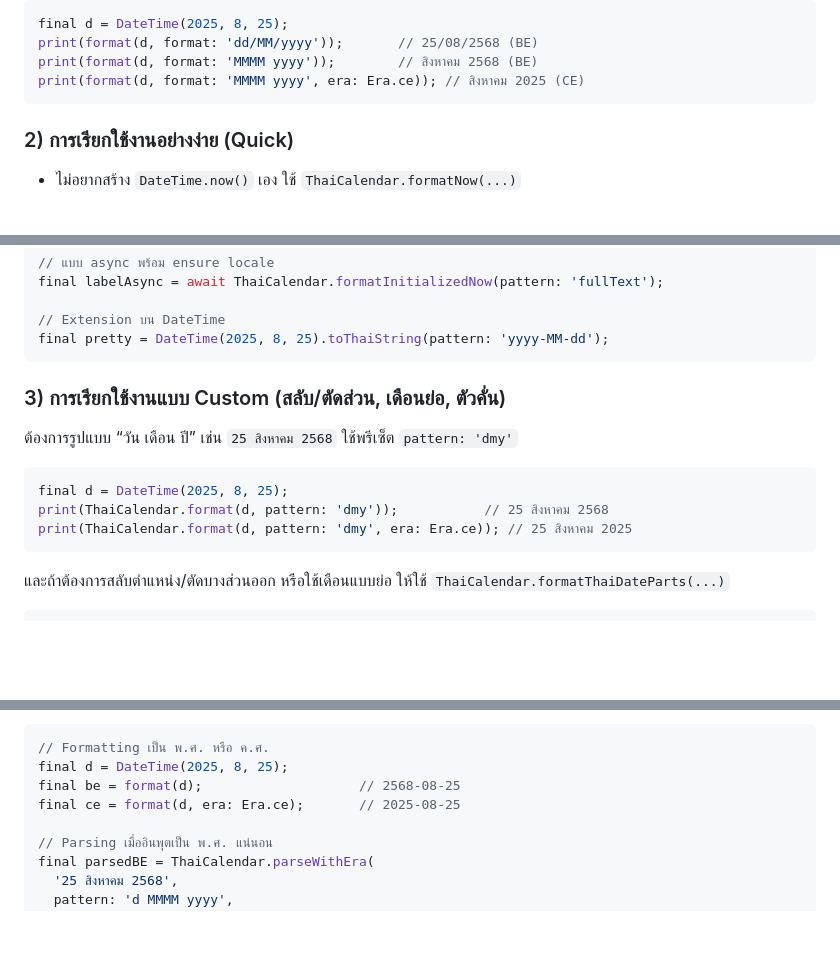
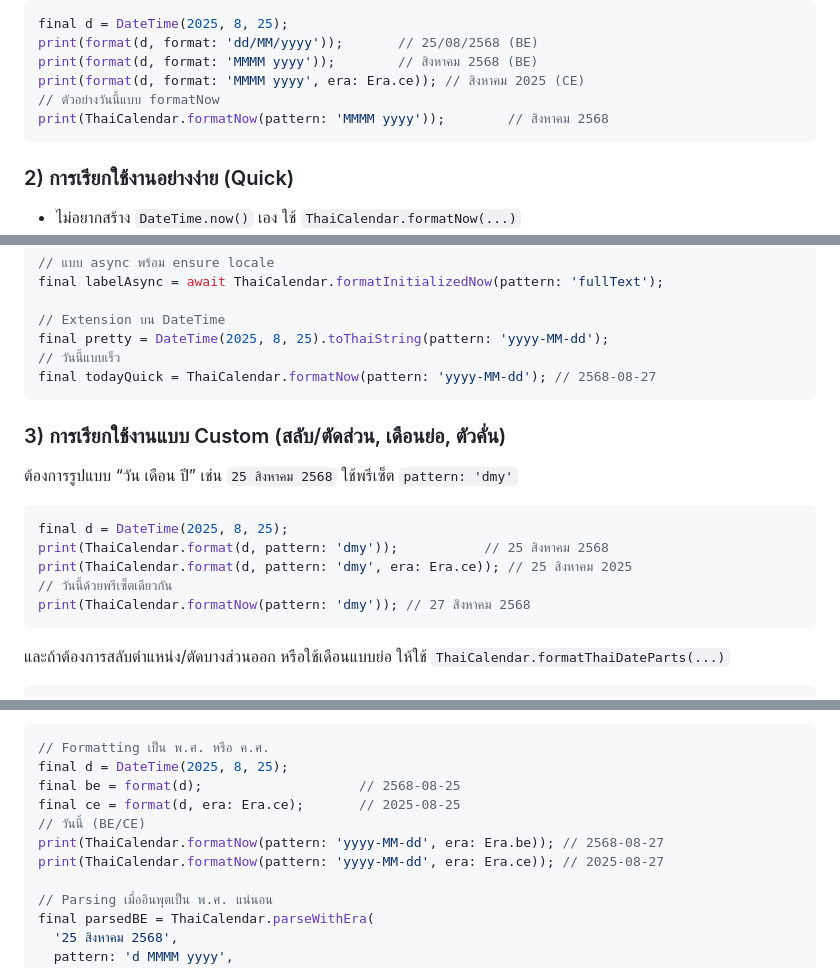
Before and after one commit to Kidpech-code/thai_buddhist_date, a Markdown page: packages/thai_buddhist_date/README.md, 3 parts joined by grey strips. GitHub-like rendering; blank space fills up the shorter version.

````diff
--- a/packages/thai_buddhist_date/README.md
+++ b/packages/thai_buddhist_date/README.md
@@ -370,6 +387,8 @@ final d = DateTime(2025, 8, 25);
 print(format(d, format: 'dd/MM/yyyy'));       // 25/08/2568 (BE)
 print(format(d, format: 'MMMM yyyy'));        // สิงหาคม 2568 (BE)
 print(format(d, format: 'MMMM yyyy', era: Era.ce)); // สิงหาคม 2025 (CE)
+// ตัวอย่างวันนี้แบบ formatNow
+print(ThaiCalendar.formatNow(pattern: 'MMMM yyyy'));        // สิงหาคม 2568
 ```
 
 ### 2) การเรียกใช้งานอย่างง่าย (Quick)
@@ -387,6 +406,8 @@ final labelAsync = await ThaiCalendar.formatInitializedNow(pattern: 'fullText');
 
 // Extension บน DateTime
 final pretty = DateTime(2025, 8, 25).toThaiString(pattern: 'yyyy-MM-dd');
+// วันนี้แบบเร็ว
+final todayQuick = ThaiCalendar.formatNow(pattern: 'yyyy-MM-dd'); // 2568-08-27
 ```
 
 ### 3) การเรียกใช้งานแบบ Custom (สลับ/ตัดส่วน, เดือนย่อ, ตัวคั่น)
@@ -397,6 +418,8 @@ final pretty = DateTime(2025, 8, 25).toThaiString(pattern: 'yyyy-MM-dd');
 final d = DateTime(2025, 8, 25);
 print(ThaiCalendar.format(d, pattern: 'dmy'));           // 25 สิงหาคม 2568
 print(ThaiCalendar.format(d, pattern: 'dmy', era: Era.ce)); // 25 สิงหาคม 2025
+// วันนี้ด้วยพรีเซ็ตเดียวกัน
+print(ThaiCalendar.formatNow(pattern: 'dmy')); // 27 สิงหาคม 2568
 ```
 
 และถ้าต้องการสลับตำแหน่ง/ตัดบางส่วนออก หรือใช้เดือนแบบย่อ ให้ใช้ `ThaiCalendar.formatThaiDateParts(...)`
@@ -438,6 +461,9 @@ final shortDash = ThaiCalendar.formatThaiDateParts(
 final d = DateTime(2025, 8, 25);
 final be = format(d);                    // 2568-08-25
 final ce = format(d, era: Era.ce);       // 2025-08-25
+// วันนี้ (BE/CE)
+print(ThaiCalendar.formatNow(pattern: 'yyyy-MM-dd', era: Era.be)); // 2568-08-27
+print(ThaiCalendar.formatNow(pattern: 'yyyy-MM-dd', era: Era.ce)); // 2025-08-27
 
 // Parsing เมื่ออินพุตเป็น พ.ศ. แน่นอน
 final parsedBE = ThaiCalendar.parseWithEra(
````
Also changed, not shown: other parts of packages/thai_buddhist_date/README.md (+55 -31 lines).
